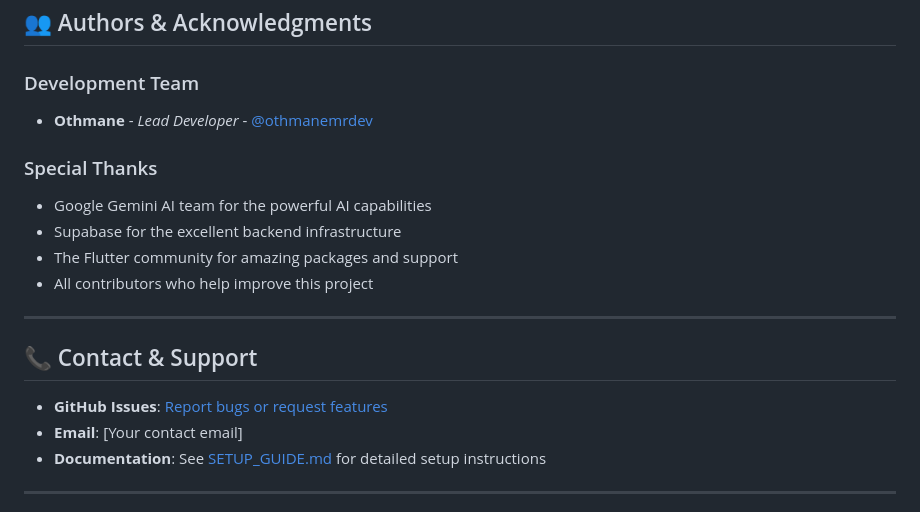
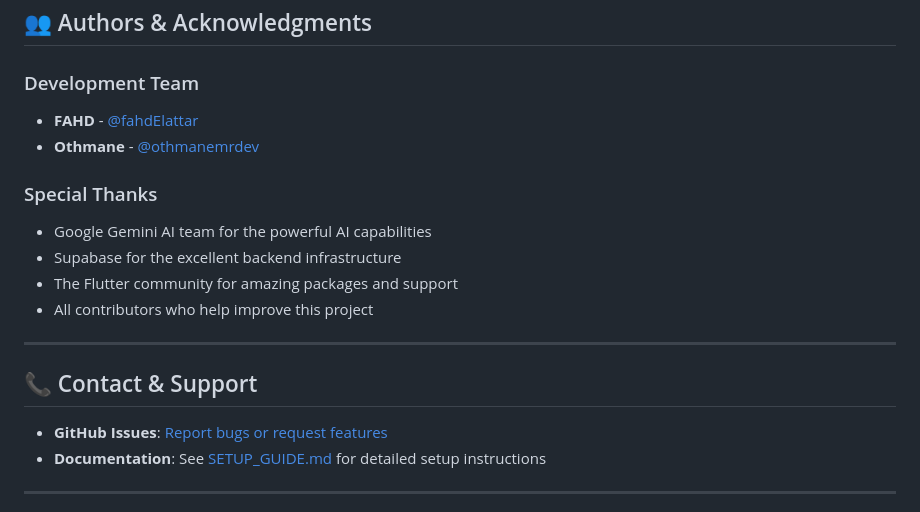
Before and after one commit to othmanemrdev/Ai_Moroccan_Tourism_Smart_Mobile_app, a Markdown page: README.md, the part around the change. Rendered like a GitHub page.

Commit message:
Update authors and acknowledgments in README.md
Added FAHD to the authors list and included acknowledgments for Google Gemini AI, Supabase, and the Flutter community.

```diff
--- a/README.md
+++ b/README.md
@@ -445,7 +445,9 @@ This project is licensed under the **MIT License** - see the [LICENSE](LICENSE)
 ## 👥 Authors & Acknowledgments
 
 ### Development Team
-- **Othmane** - *Lead Developer* - [@othmanemrdev](https://github.com/othmanemrdev)
+- **FAHD** - [@fahdElattar](https://github.com/fahdElattar)
+- **Othmane** - [@othmanemrdev](https://github.com/othmanemrdev)
+
 
 ### Special Thanks
 - Google Gemini AI team for the powerful AI capabilities
@@ -458,7 +460,6 @@ This project is licensed under the **MIT License** - see the [LICENSE](LICENSE)
 ## 📞 Contact & Support
 
 - **GitHub Issues**: [Report bugs or request features](https://github.com/othmanemrdev/Ai_Moroccan_Tourism_Smart_Mobile_app/issues)
-- **Email**: [Your contact email]
 - **Documentation**: See [SETUP_GUIDE.md](SETUP_GUIDE.md) for detailed setup instructions
 
 ---
```
